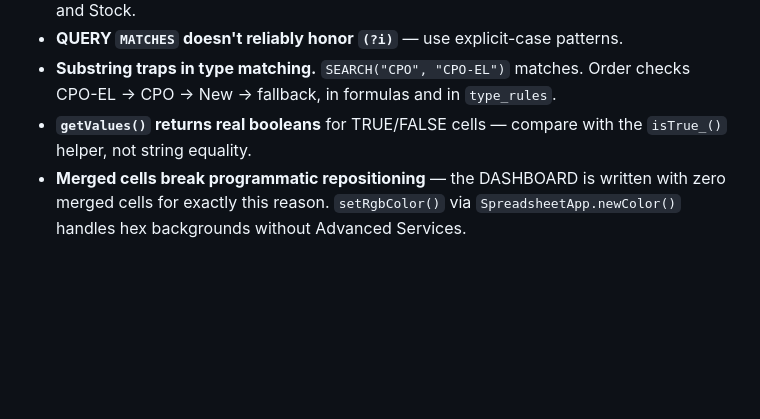
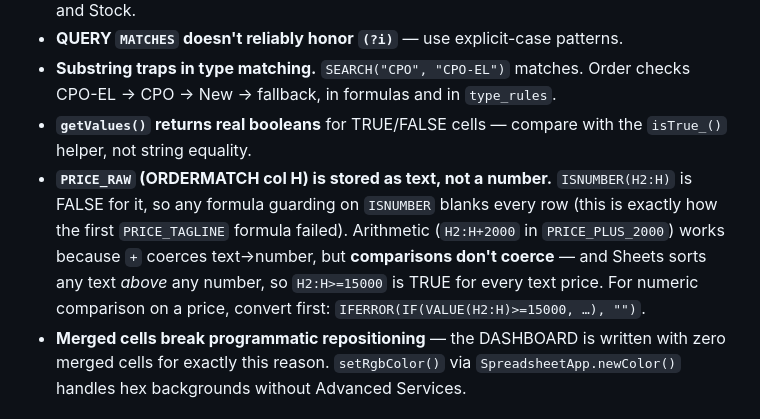
Before and after one commit to Silver-Fox-Marketing-STL/GAS-OPS-V2, a Markdown page: docs/LEARNINGS.md, the part around the change. Drawn GitHub-style; blank space fills up the shorter version.

Commit message:
fix: PRICE_TAGLINE formula — coerce text price with VALUE()/IFERROR
PRICE_RAW (ORDERMATCH col H) is stored as text, so ISNUMBER(H) was always
FALSE and the tagline column rendered blank for every row. Reworked the
template U2 formula to IFERROR(IF(VALUE(H2:H)>=15000,...),'') — VALUE coerces
before comparison (a plain text>=number compare would bucket all rows to the
top tier, since Sheets sorts text above numbers). Live-fixed in the
SF_UNIVERSAL_TEMPLATE cell; docs + LEARNINGS updated. No code change.

Co-Authored-By: Claude Opus 4.8 <noreply@anthropic.com>

```diff
--- a/docs/LEARNINGS.md
+++ b/docs/LEARNINGS.md
@@ -37,6 +37,13 @@ Accumulated from V2 development. Check here before debugging "impossible" behavi
   Order checks CPO-EL → CPO → New → fallback, in formulas and in `type_rules`.
 - **`getValues()` returns real booleans** for TRUE/FALSE cells — compare with
   the `isTrue_()` helper, not string equality.
+- **`PRICE_RAW` (ORDERMATCH col H) is stored as text, not a number.** `ISNUMBER(H2:H)`
+  is FALSE for it, so any formula guarding on `ISNUMBER` blanks every row (this is
+  exactly how the first `PRICE_TAGLINE` formula failed). Arithmetic (`H2:H+2000` in
+  `PRICE_PLUS_2000`) works because `+` coerces text→number, but **comparisons don't
+  coerce** — and Sheets sorts any text *above* any number, so `H2:H>=15000` is TRUE
+  for every text price. For numeric comparison on a price, convert first:
+  `IFERROR(IF(VALUE(H2:H)>=15000, …), "")`.
 - **Merged cells break programmatic repositioning** — the DASHBOARD is written
   with zero merged cells for exactly this reason. `setRgbColor()` via
   `SpreadsheetApp.newColor()` handles hex backgrounds without Advanced Services.
```
Also changed, not shown: CHANGELOG.md (+3 -0 lines), docs/SilverFox_V2_Bridge_System.md (+1 -1 lines).
